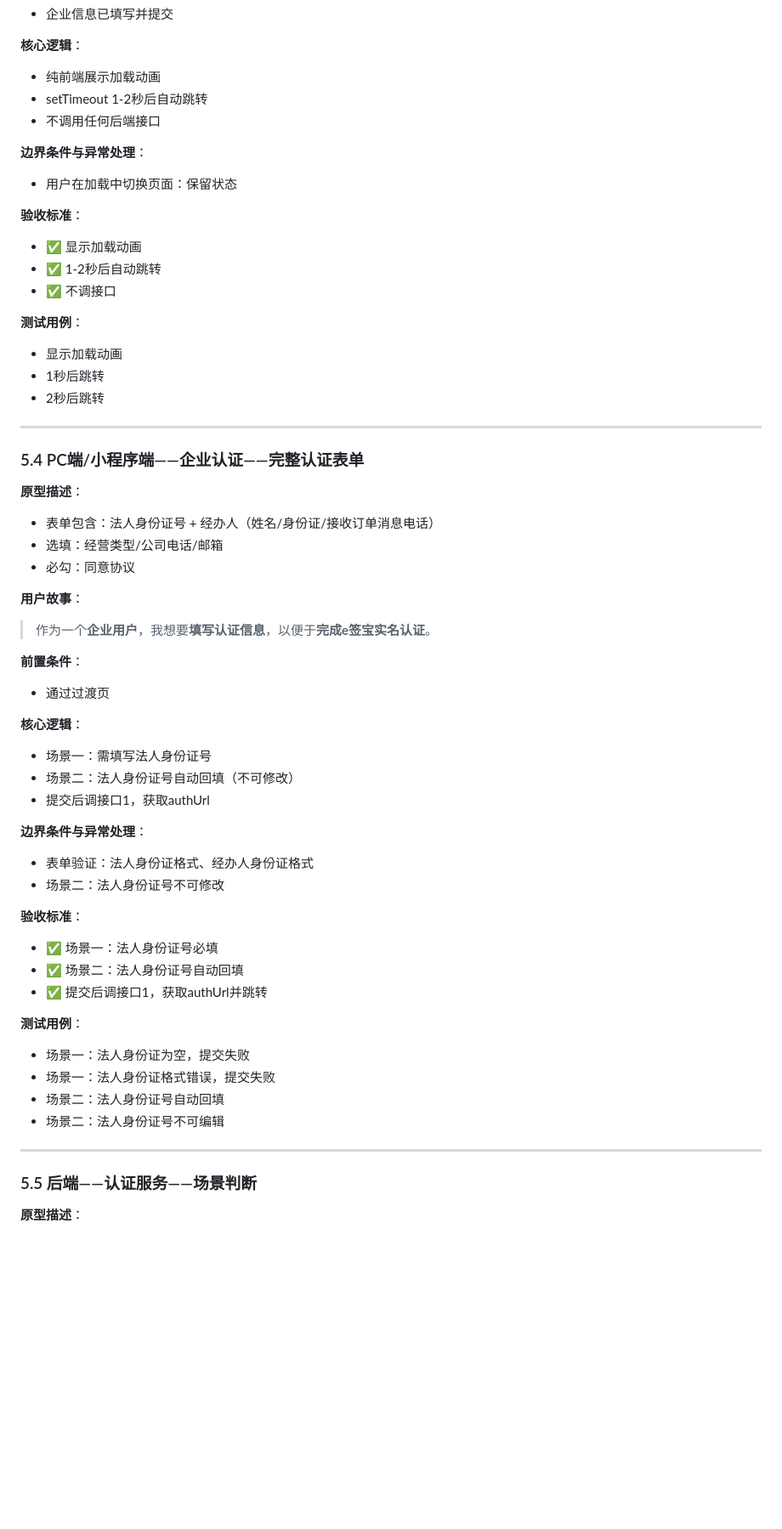
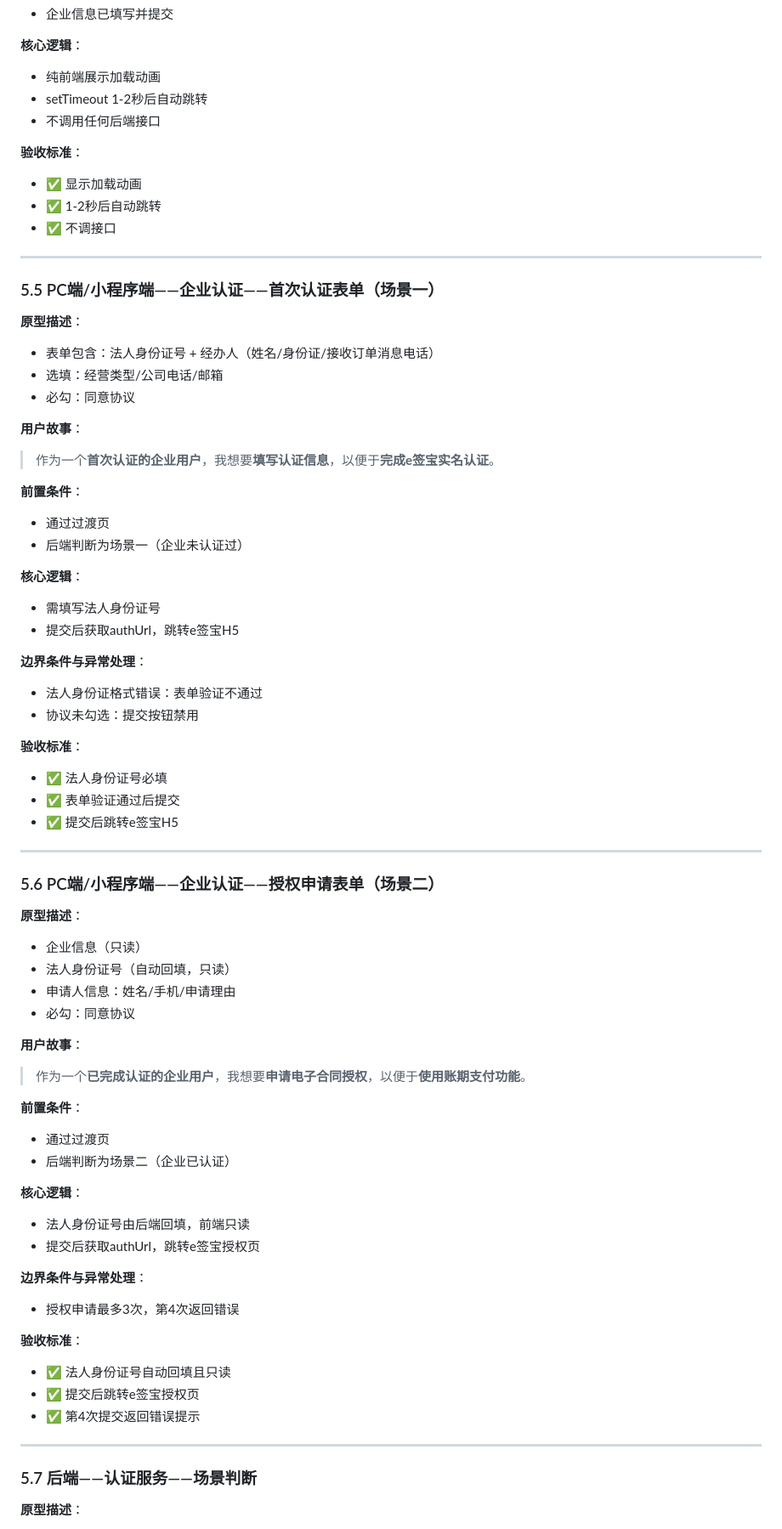
Before and after one commit to Connie-316/enterprise-auth-docs, a Markdown page: PRD模板规范版v1.0.md, the part around one of its changes. Shown at 85% size. Drawn GitHub-style; blank space fills up the shorter version.

Commit message:
更新：PRD模板规范版v1.0 - 聚焦用户视角流程
- 流程图改为用户端视角，只展示页面和业务逻辑
- 移除后端技术细节（分布式锁、验签等）
- 功能详述聚焦用户可见的页面和交互
- D1-D14保留产品经理需知的注意事项
- 版本v1.0，日期2026-05-05

Co-Authored-By: Claude Opus 4.7 <noreply@anthropic.com>

```diff
--- a/PRD模板规范版v1.0.md
+++ b/PRD模板规范版v1.0.md
@@ -234,22 +213,14 @@ flowchart TD
 - setTimeout 1-2秒后自动跳转
 - 不调用任何后端接口
 
-**边界条件与异常处理**：
-- 用户在加载中切换页面：保留状态
-
 **验收标准**：
 - ✅ 显示加载动画
 - ✅ 1-2秒后自动跳转
 - ✅ 不调接口
 
-**测试用例**：
-- 显示加载动画
-- 1秒后跳转
-- 2秒后跳转
-
 ---
 
-### 5.4 PC端/小程序端——企业认证——完整认证表单
+### 5.5 PC端/小程序端——企业认证——首次认证表单（场景一）
 
 **原型描述**：
 - 表单包含：法人身份证号 + 经办人（姓名/身份证/接收订单消息电话）
@@ -257,34 +228,57 @@ flowchart TD
 - 必勾：同意协议
 
 **用户故事**：
-> 作为一个**企业用户**，我想要**填写认证信息**，以便于**完成e签宝实名认证**。
+> 作为一个**首次认证的企业用户**，我想要**填写认证信息**，以便于**完成e签宝实名认证**。
 
 **前置条件**：
 - 通过过渡页
+- 后端判断为场景一（企业未认证过）
 
 **核心逻辑**：
-- 场景一：需填写法人身份证号
-- 场景二：法人身份证号自动回填（不可修改）
-- 提交后调接口1，获取authUrl
+- 需填写法人身份证号
+- 提交后获取authUrl，跳转e签宝H5
 
 **边界条件与异常处理**：
-- 表单验证：法人身份证格式、经办人身份证格式
-- 场景二：法人身份证号不可修改
+- 法人身份证格式错误：表单验证不通过
+- 协议未勾选：提交按钮禁用
 
 **验收标准**：
-- ✅ 场景一：法人身份证号必填
-- ✅ 场景二：法人身份证号自动回填
-- ✅ 提交后调接口1，获取authUrl并跳转
-
-**测试用例**：
-- 场景一：法人身份证为空，提交失败
-- 场景一：法人身份证格式错误，提交失败
-- 场景二：法人身份证号自动回填
-- 场景二：法人身份证号不可编辑
+- ✅ 法人身份证号必填
+- ✅ 表单验证通过后提交
+- ✅ 提交后跳转e签宝H5
 
 ---
 
-### 5.5 后端——认证服务——场景判断
+### 5.6 PC端/小程序端——企业认证——授权申请表单（场景二）
+
+**原型描述**：
+- 企业信息（只读）
+- 法人身份证号（自动回填，只读）
+- 申请人信息：姓名/手机/申请理由
+- 必勾：同意协议
+
+**用户故事**：
+> 作为一个**已完成认证的企业用户**，我想要**申请电子合同授权**，以便于**使用账期支付功能**。
+
+**前置条件**：
+- 通过过渡页
+- 后端判断为场景二（企业已认证）
+
+**核心逻辑**：
+- 法人身份证号由后端回填，前端只读
+- 提交后获取authUrl，跳转e签宝授权页
+
+**边界条件与异常处理**：
+- 授权申请最多3次，第4次返回错误
+
+**验收标准**：
+- ✅ 法人身份证号自动回填且只读
+- ✅ 提交后跳转e签宝授权页
+- ✅ 第4次提交返回错误提示
+
+---
+
+### 5.7 后端——认证服务——场景判断
 
 **原型描述**：
 - 后端查询企业认证状态 auth_status
```
Also changed, not shown: other parts of PRD模板规范版v1.0.md (+79 -144 lines).
